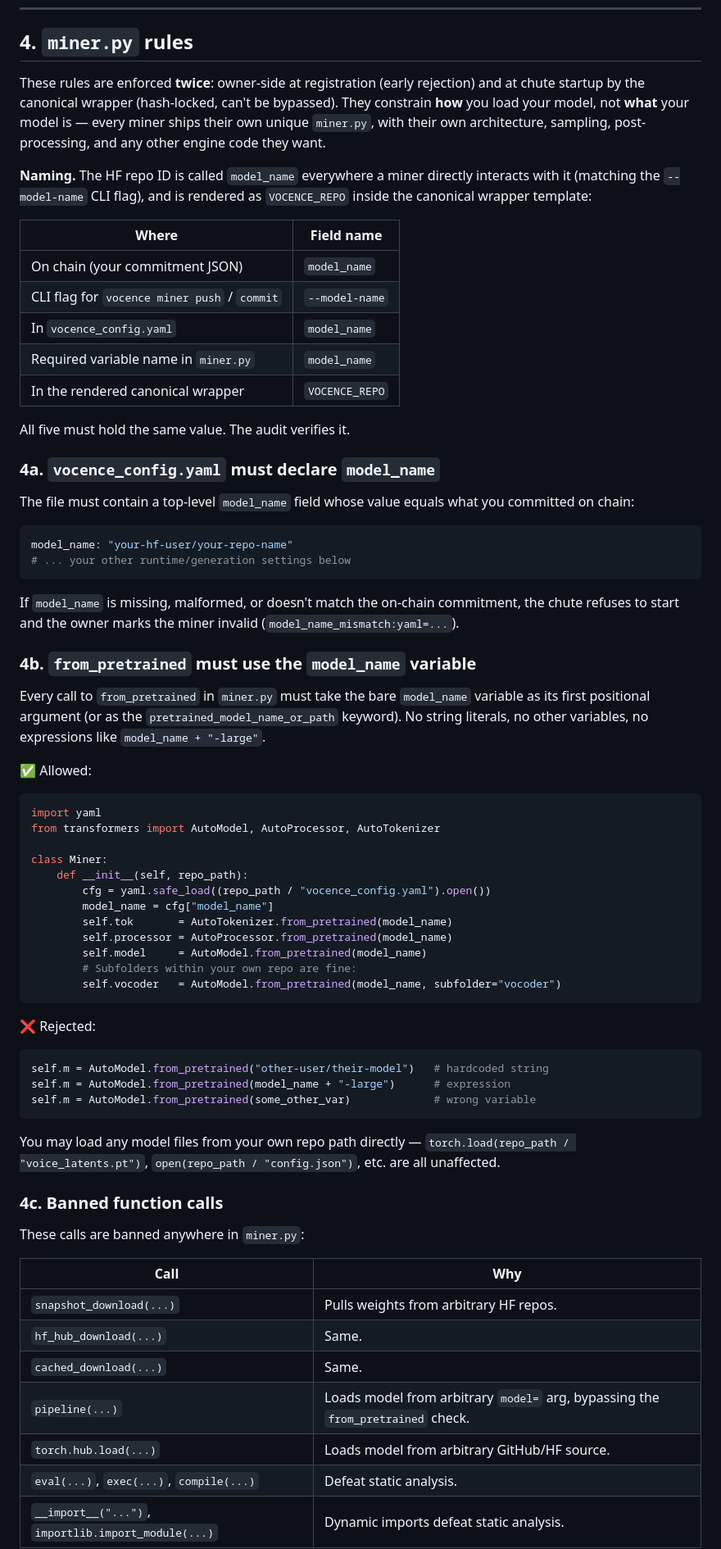
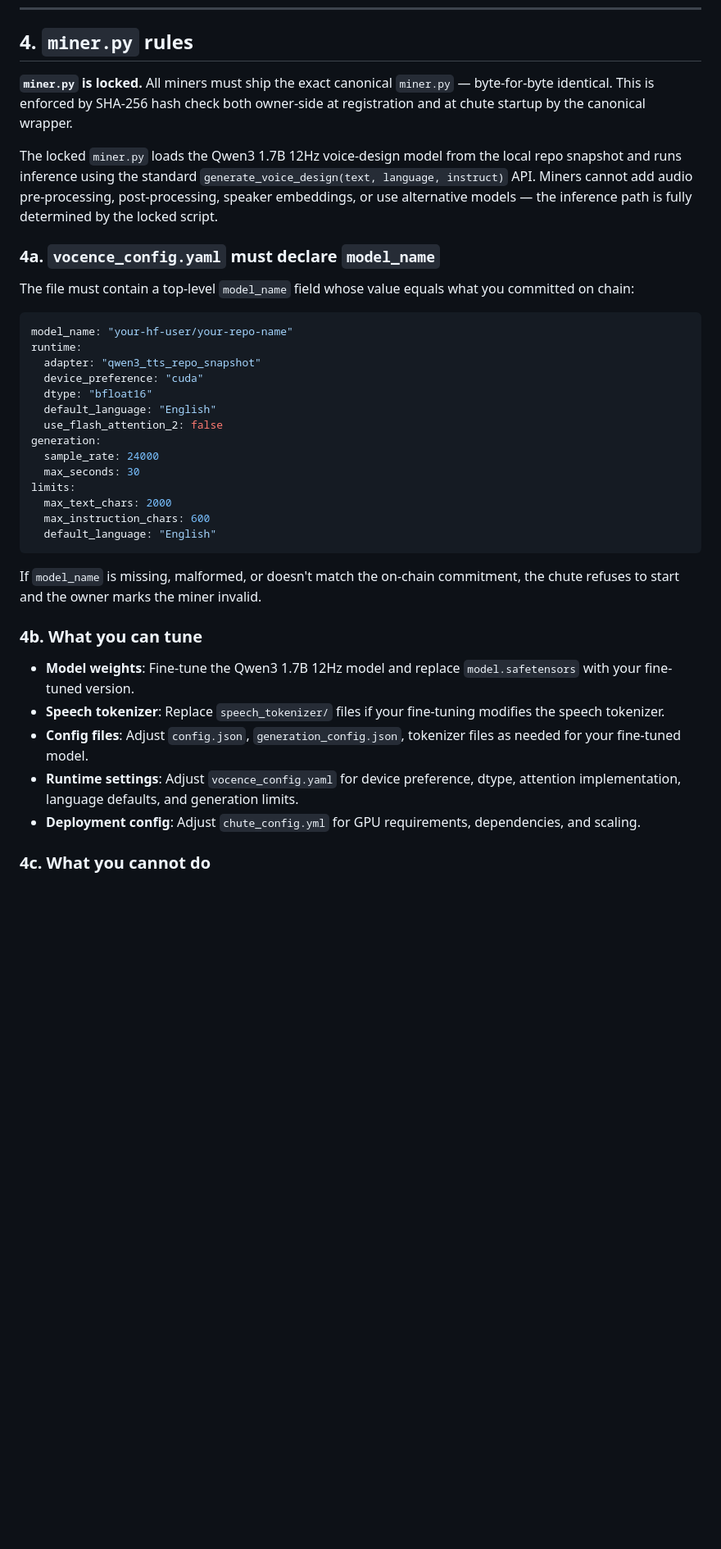
Before and after one commit to vocence-78/vocence, a Markdown page: miner_sample/MINER_GUIDE.md, the part around one of its changes. Shown at 82% size. Drawn GitHub-style; blank space fills up the shorter version.

Commit message:
update miner guide for locked miner.py and file manifest rules

````diff
--- a/miner_sample/MINER_GUIDE.md
+++ b/miner_sample/MINER_GUIDE.md
@@ -38,19 +55,9 @@ The wrapper has already downloaded your repo and the HF cache is populated befor
 
 ## 4. `miner.py` rules
 
-These rules are enforced **twice**: owner-side at registration (early rejection) and at chute startup by the canonical wrapper (hash-locked, can't be bypassed). They constrain **how** you load your model, not **what** your model is — every miner ships their own unique `miner.py`, with their own architecture, sampling, post-processing, and any other engine code they want.
+**`miner.py` is locked.** All miners must ship the exact canonical `miner.py` — byte-for-byte identical. This is enforced by SHA-256 hash check both owner-side at registration and at chute startup by the canonical wrapper.
 
-**Naming.** The HF repo ID is called `model_name` everywhere a miner directly interacts with it (matching the `--model-name` CLI flag), and is rendered as `VOCENCE_REPO` inside the canonical wrapper template:
-
-| Where | Field name |
-|---|---|
-| On chain (your commitment JSON) | `model_name` |
-| CLI flag for `vocence miner push` / `commit` | `--model-name` |
-| In `vocence_config.yaml` | `model_name` |
-| Required variable name in `miner.py` | `model_name` |
-| In the rendered canonical wrapper | `VOCENCE_REPO` |
-
-All five must hold the same value. The audit verifies it.
+The locked `miner.py` loads the Qwen3 1.7B 12Hz voice-design model from the local repo snapshot and runs inference using the standard `generate_voice_design(text, language, instruct)` API. Miners cannot add audio pre-processing, post-processing, speaker embeddings, or use alternative models — the inference path is fully determined by the locked script.
 
 ### 4a. `vocence_config.yaml` must declare `model_name`
 
@@ -58,51 +65,30 @@ The file must contain a top-level `model_name` field whose value equals what you
 
 ```yaml
 model_name: "your-hf-user/your-repo-name"
-# ... your other runtime/generation settings below
+runtime:
+  adapter: "qwen3_tts_repo_snapshot"
+  device_preference: "cuda"
+  dtype: "bfloat16"
+  default_language: "English"
+  use_flash_attention_2: false
+generation:
+  sample_rate: 24000
+  max_seconds: 30
+limits:
+  max_text_chars: 2000
+  max_instruction_chars: 600
+  default_language: "English"
 ```
 
-If `model_name` is missing, malformed, or doesn't match the on-chain commitment, the chute refuses to start and the owner marks the miner invalid (`model_name_mismatch:yaml=...`).
+If `model_name` is missing, malformed, or doesn't match the on-chain commitment, the chute refuses to start and the owner marks the miner invalid.
 
-### 4b. `from_pretrained` must use the `model_name` variable
+### 4b. What you can tune
 
-Every call to `from_pretrained` in `miner.py` must take the bare `model_name` variable as its first positional argument (or as the `pretrained_model_name_or_path` keyword). No string literals, no other variables, no expressions like `model_name + "-large"`.
+- **Model weights**: Fine-tune the Qwen3 1.7B 12Hz model and replace `model.safetensors` with your fine-tuned version.
+- **Speech tokenizer**: Replace `speech_tokenizer/` files if your fine-tuning modifies the speech tokenizer.
+- **Config files**: Adjust `config.json`, `generation_config.json`, tokenizer files as needed for your fine-tuned model.
+- **Runtime settings**: Adjust `vocence_config.yaml` for device preference, dtype, attention implementation, language defaults, and generation limits.
+- **Deployment config**: Adjust `chute_config.yml` for GPU requirements, dependencies, and scaling.
 
-✅ Allowed:
-```python
-import yaml
-from transformers import AutoModel, AutoProcessor, AutoTokenizer
+### 4c. What you cannot do
 
-class Miner:
-    def __init__(self, repo_path):
-        cfg = yaml.safe_load((repo_path / "vocence_config.yaml").open())
-        model_name = cfg["model_name"]
-        self.tok       = AutoTokenizer.from_pretrained(model_name)
-        self.processor = AutoProcessor.from_pretrained(model_name)
-        self.model     = AutoModel.from_pretrained(model_name)
-        # Subfolders within your own repo are fine:
-        self.vocoder   = AutoModel.from_pretrained(model_name, subfolder="vocoder")
-```
-
-❌ Rejected:
-```python
-self.m = AutoModel.from_pretrained("other-user/their-model")   # hardcoded string
-self.m = AutoModel.from_pretrained(model_name + "-large")      # expression
-self.m = AutoModel.from_pretrained(some_other_var)             # wrong variable
-```
-
-You may load any model files from your own repo path directly — `torch.load(repo_path / "voice_latents.pt")`, `open(repo_path / "config.json")`, etc. are all unaffected.
-
-### 4c. Banned function calls
-
-These calls are banned anywhere in `miner.py`:
-
-| Call | Why |
-|------|-----|
-| `snapshot_download(...)` | Pulls weights from arbitrary HF repos. |
-| `hf_hub_download(...)` | Same. |
-| `cached_download(...)` | Same. |
-| `pipeline(...)` | Loads model from arbitrary `model=` arg, bypassing the `from_pretrained` check. |
-| `torch.hub.load(...)` | Loads model from arbitrary GitHub/HF source. |
-| `eval(...)`, `exec(...)`, `compile(...)` | Defeat static analysis. |
-| `__import__("...")`, `importlib.import_module(...)` | Dynamic imports defeat static analysis. |
-
````
Also changed, not shown: other parts of miner_sample/MINER_GUIDE.md (+52 -59 lines).
